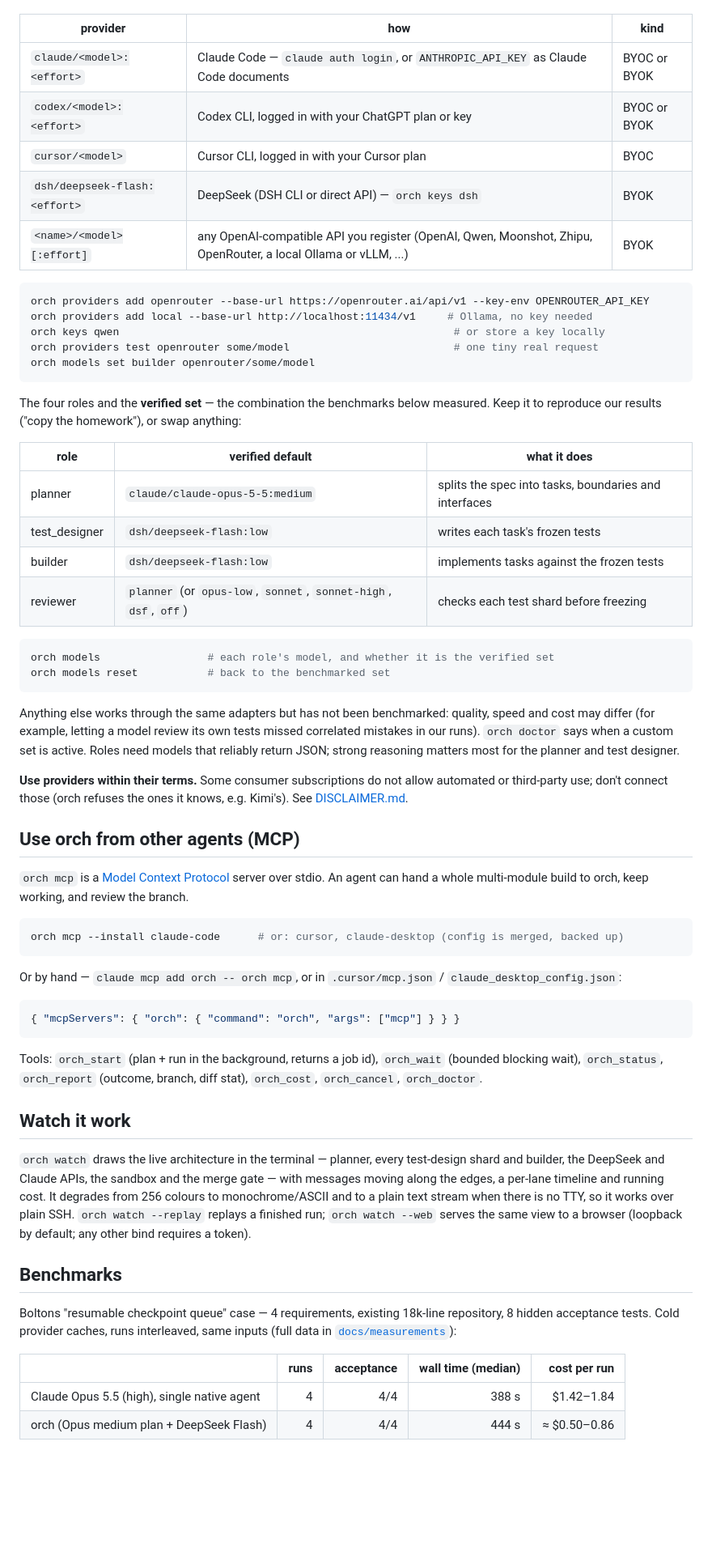
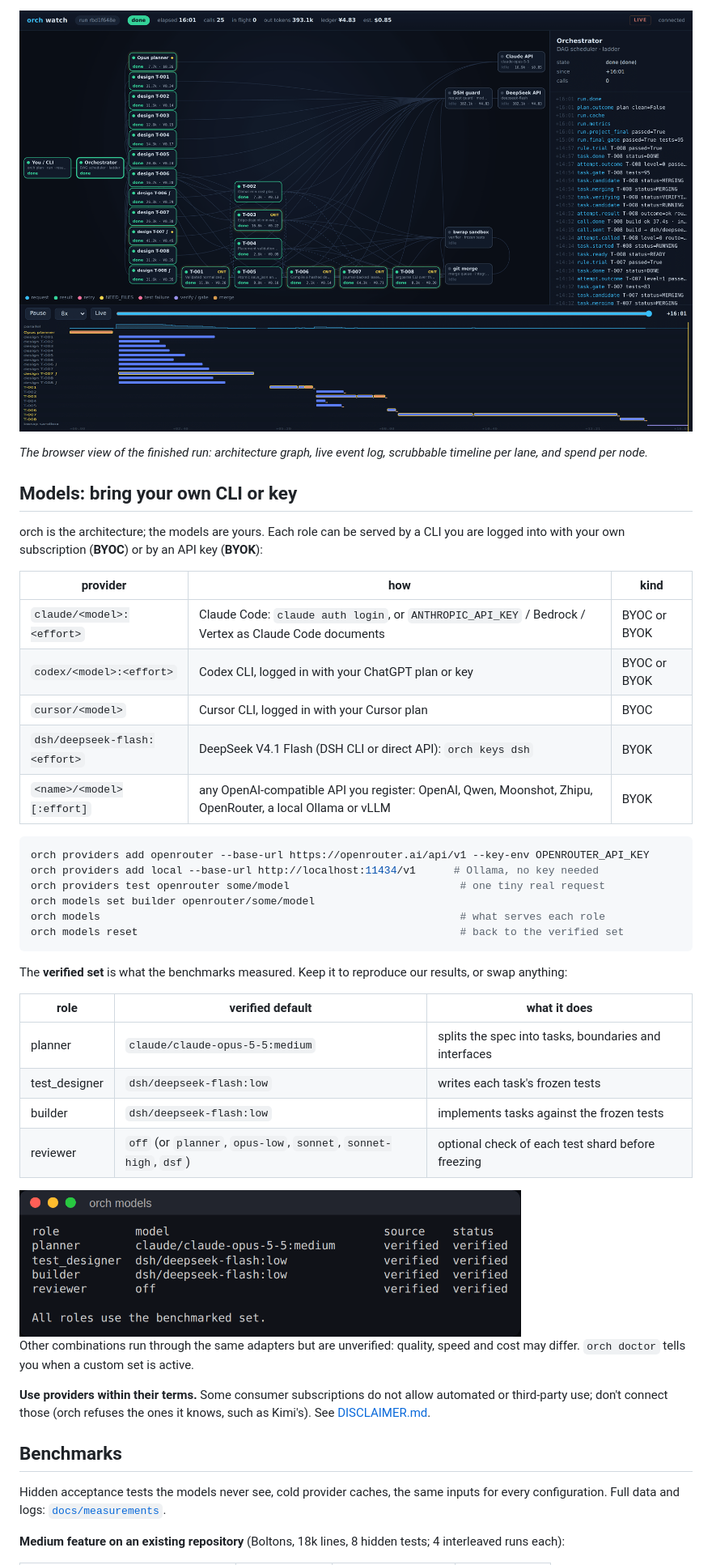
Before and after one commit to Orchestragent/orchestragent, a Markdown page: README.md, the part around one of its changes. Shown at 81% size. GitHub-like rendering; pictures changed too: docs/images/orch-models.png (added), docs/images/orch-watch-web.png (added); blank space fills up the shorter version.

Commit message:
README: product overview with real screenshots, Chinese edition; web watch fits node text
Co-Authored-By: Claude Opus 5.5 <noreply@anthropic.com>

````diff
--- a/README.md
+++ b/README.md
@@ -103,81 +133,54 @@ are logged into with your own subscription (**BYOC**) or by an API key (**BYOK**
+![orch watch --web: the architecture graph, event log and per-lane timeline](docs/images/orch-watch-web.png)
+
+*The browser view of the finished run: architecture graph, live event log, scrubbable
+timeline per lane, and spend per node.*
+
+## Models: bring your own CLI or key
+
+orch is the architecture; the models are yours. Each role can be served by a CLI you are
+logged into with your own subscription (**BYOC**) or by an API key (**BYOK**):
 
 | provider | how | kind |
 |---|---|---|
-| `claude/<model>:<effort>` | Claude Code — `claude auth login`, or `ANTHROPIC_API_KEY` as Claude Code documents | BYOC or BYOK |
+| `claude/<model>:<effort>` | Claude Code: `claude auth login`, or `ANTHROPIC_API_KEY` / Bedrock / Vertex as Claude Code documents | BYOC or BYOK |
 | `codex/<model>:<effort>` | Codex CLI, logged in with your ChatGPT plan or key | BYOC or BYOK |
 | `cursor/<model>` | Cursor CLI, logged in with your Cursor plan | BYOC |
-| `dsh/deepseek-flash:<effort>` | DeepSeek (DSH CLI or direct API) — `orch keys dsh` | BYOK |
-| `<name>/<model>[:effort]` | any OpenAI-compatible API you register (OpenAI, Qwen, Moonshot, Zhipu, OpenRouter, a local Ollama or vLLM, ...) | BYOK |
+| `dsh/deepseek-flash:<effort>` | DeepSeek V4.1 Flash (DSH CLI or direct API): `orch keys dsh` | BYOK |
+| `<name>/<model>[:effort]` | any OpenAI-compatible API you register: OpenAI, Qwen, Moonshot, Zhipu, OpenRouter, a local Ollama or vLLM | BYOK |
 
 ```sh
 orch providers add openrouter --base-url https://openrouter.ai/api/v1 --key-env OPENROUTER_API_KEY
-orch providers add local --base-url http://localhost:11434/v1     # Ollama, no key needed
-orch keys qwen                                                     # or store a key locally
-orch providers test openrouter some/model                          # one tiny real request
+orch providers add local --base-url http://localhost:11434/v1      # Ollama, no key needed
+orch providers test openrouter some/model                           # one tiny real request
 orch models set builder openrouter/some/model
+orch models                                                         # what serves each role
+orch models reset                                                   # back to the verified set
 ```
 
-The four roles and the **verified set** — the combination the benchmarks below measured.
-Keep it to reproduce our results ("copy the homework"), or swap anything:
+The **verified set** is what the benchmarks measured. Keep it to reproduce our results, or
+swap anything:
 
 | role | verified default | what it does |
 |---|---|---|
 | planner | `claude/claude-opus-5-5:medium` | splits the spec into tasks, boundaries and interfaces |
 | test_designer | `dsh/deepseek-flash:low` | writes each task's frozen tests |
 | builder | `dsh/deepseek-flash:low` | implements tasks against the frozen tests |
-| reviewer | `planner` (or `opus-low`, `sonnet`, `sonnet-high`, `dsf`, `off`) | checks each test shard before freezing |
+| reviewer | `off` (or `planner`, `opus-low`, `sonnet`, `sonnet-high`, `dsf`) | optional check of each test shard before freezing |
 
-```sh
-orch models                 # each role's model, and whether it is the verified set
-orch models reset           # back to the benchmarked set
-```
+<img src="docs/images/orch-models.png" alt="orch models: every role on the verified set" width="620">
 
-Anything else works through the same adapters but has not been benchmarked: quality, speed
-and cost may differ (for example, letting a model review its own tests missed correlated
-mistakes in our runs). `orch doctor` says when a custom set is active. Roles need models
-that reliably return JSON; strong reasoning matters most for the planner and test designer.
+Other combinations run through the same adapters but are unverified: quality, speed and cost
+may differ. `orch doctor` tells you when a custom set is active.
 
-**Use providers within their terms.** Some consumer subscriptions do not allow automated
-or third-party use; don't connect those (orch refuses the ones it knows, e.g. Kimi's).
-See [DISCLAIMER.md](DISCLAIMER.md).
-
-## Use orch from other agents (MCP)
-
-`orch mcp` is a [Model Context Protocol](https://modelcontextprotocol.io) server over stdio.
-An agent can hand a whole multi-module build to orch, keep working, and review the branch.
-
-```sh
-orch mcp --install claude-code      # or: cursor, claude-desktop (config is merged, backed up)
-```
-
-Or by hand — `claude mcp add orch -- orch mcp`, or in `.cursor/mcp.json` /
-`claude_desktop_config.json`:
-
-```json
-{ "mcpServers": { "orch": { "command": "orch", "args": ["mcp"] } } }
-```
-
-Tools: `orch_start` (plan + run in the background, returns a job id), `orch_wait`
-(bounded blocking wait), `orch_status`, `orch_report` (outcome, branch, diff stat),
-`orch_cost`, `orch_cancel`, `orch_doctor`.
-
-## Watch it work
-
-`orch watch` draws the live architecture in the terminal — planner, every test-design
-shard and builder, the DeepSeek and Claude APIs, the sandbox and the merge gate — with
-messages moving along the edges, a per-lane timeline and running cost. It degrades from
-256 colours to monochrome/ASCII and to a plain text stream when there is no TTY, so it
-works over plain SSH. `orch watch --replay` replays a finished run; `orch watch --web`
-serves the same view to a browser (loopback by default; any other bind requires a token).
+**Use providers within their terms.** Some consumer subscriptions do not allow automated or
+third-party use; don't connect those (orch refuses the ones it knows, such as Kimi's). See
+[DISCLAIMER.md](DISCLAIMER.md).
 
 ## Benchmarks
 
-Boltons "resumable checkpoint queue" case — 4 requirements, existing 18k-line repository,
-8 hidden acceptance tests. Cold provider caches, runs interleaved, same inputs
-(full data in [`docs/measurements`](docs/measurements)):
+Hidden acceptance tests the models never see, cold provider caches, the same inputs for every
+configuration. Full data and logs: [`docs/measurements`](docs/measurements).
 
-| | runs | acceptance | wall time (median) | cost per run |
-|---|---:|---:|---:|---:|
-| Claude Opus 5.5 (high), single native agent | 4 | 4/4 | 388 s | $1.42–1.84 |
-| orch (Opus medium plan + DeepSeek Flash) | 4 | 4/4 | 444 s | ≈ $0.50–0.86 |
+**Medium feature on an existing repository** (Boltons, 18k lines, 8 hidden tests; 4
+interleaved runs each):
 
````
Also changed, not shown: other parts of README.md (+126 -92 lines), README.zh-CN.md (added, +175 -0 lines), docs/images/orch-status.png (added), docs/images/orch-watch-build.png (added), docs/images/orch-watch.png (added), 5 other files.
